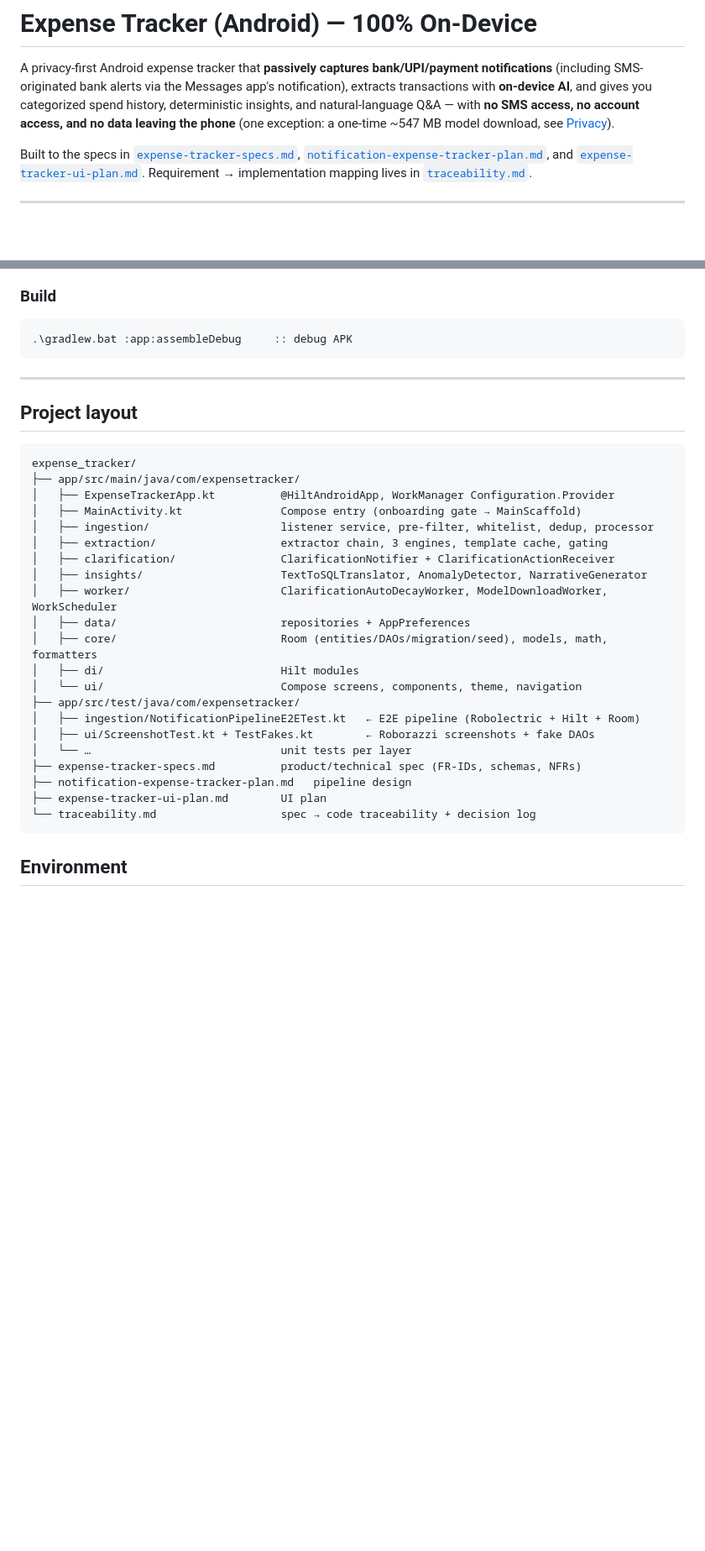
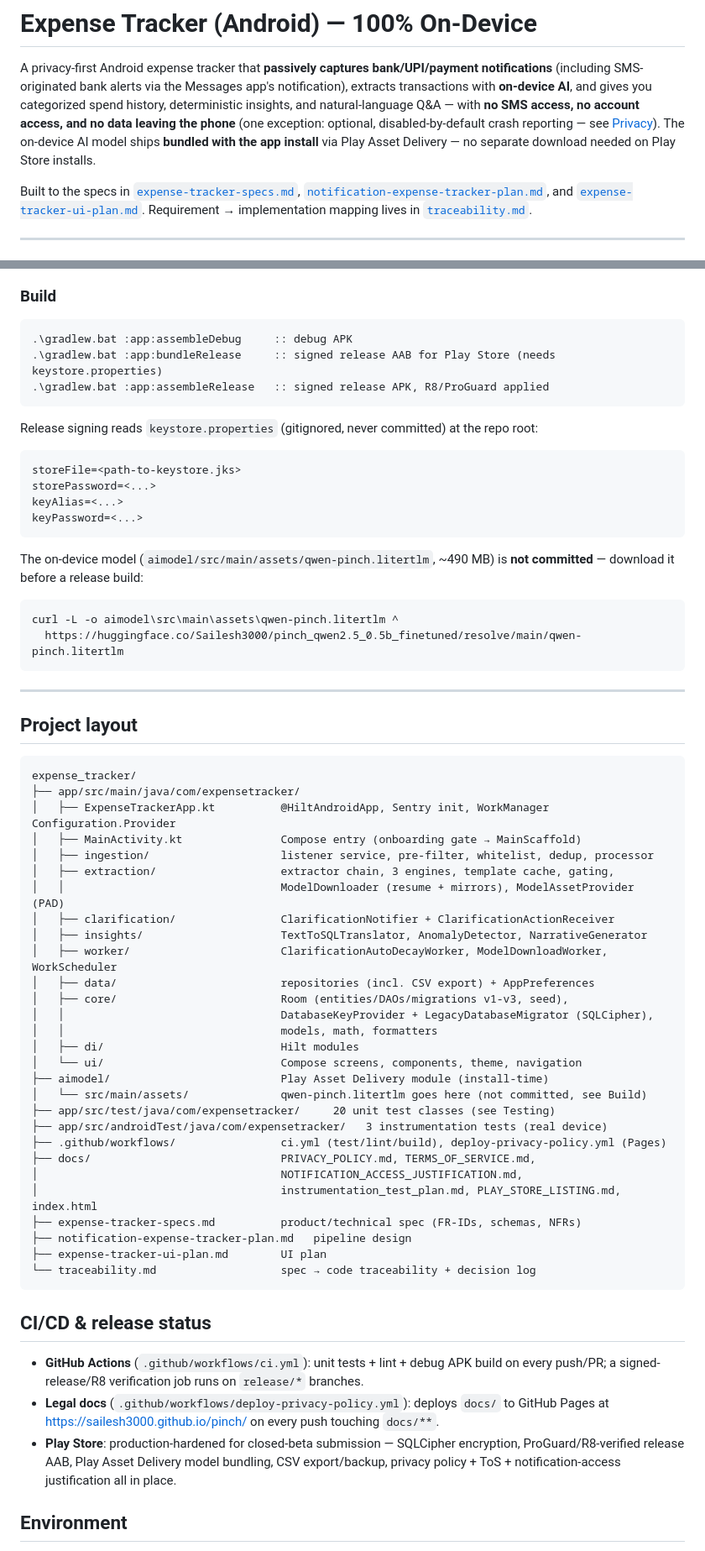
Before and after one commit to Sailesh3000/pinch, a Markdown page: README.md, 2 parts joined by grey strips. Shown at 84% size. GitHub-like rendering; blank space fills up the shorter version.

````diff
--- a/README.md
+++ b/README.md
@@ -5,7 +5,10 @@ notifications** (including SMS-originated bank alerts via the Messages app's
 notification), extracts transactions with **on-device AI**, and gives you
 categorized spend history, deterministic insights, and natural-language Q&A —
 with **no SMS access, no account access, and no data leaving the phone**
-(one exception: a one-time ~547 MB model download, see [Privacy](#privacy--permissions)).
+(one exception: optional, disabled-by-default crash reporting — see
+[Privacy](#privacy--permissions)). The on-device AI model ships **bundled with
+the app install** via Play Asset Delivery — no separate download needed on
+Play Store installs.
 
 Built to the specs in [`expense-tracker-specs.md`](expense-tracker-specs.md),
 [`notification-expense-tracker-plan.md`](notification-expense-tracker-plan.md),
@@ -256,6 +285,26 @@ Screenshot references live in `app/build/roborazzi/` (1080×2220 xxhdpi).
 
 ```bat
 .\gradlew.bat :app:assembleDebug     :: debug APK
+.\gradlew.bat :app:bundleRelease     :: signed release AAB for Play Store (needs keystore.properties)
+.\gradlew.bat :app:assembleRelease   :: signed release APK, R8/ProGuard applied
+```
+
+Release signing reads `keystore.properties` (gitignored, never committed) at
+the repo root:
+
+```properties
+storeFile=<path-to-keystore.jks>
+storePassword=<...>
+keyAlias=<...>
+keyPassword=<...>
+```
+
+The on-device model (`aimodel/src/main/assets/qwen-pinch.litertlm`, ~490 MB)
+is **not committed** — download it before a release build:
+
+```bat
+curl -L -o aimodel\src\main\assets\qwen-pinch.litertlm ^
+  https://huggingface.co/Sailesh3000/pinch_qwen2.5_0.5b_finetuned/resolve/main/qwen-pinch.litertlm
 ```
 
 ---
@@ -265,26 +314,46 @@ Screenshot references live in `app/build/roborazzi/` (1080×2220 xxhdpi).
 ```
 expense_tracker/
 ├── app/src/main/java/com/expensetracker/
-│   ├── ExpenseTrackerApp.kt          @HiltAndroidApp, WorkManager Configuration.Provider
+│   ├── ExpenseTrackerApp.kt          @HiltAndroidApp, Sentry init, WorkManager Configuration.Provider
 │   ├── MainActivity.kt               Compose entry (onboarding gate → MainScaffold)
 │   ├── ingestion/                    listener service, pre-filter, whitelist, dedup, processor
-│   ├── extraction/                   extractor chain, 3 engines, template cache, gating
+│   ├── extraction/                   extractor chain, 3 engines, template cache, gating,
+│   │                                 ModelDownloader (resume + mirrors), ModelAssetProvider (PAD)
 │   ├── clarification/                ClarificationNotifier + ClarificationActionReceiver
 │   ├── insights/                     TextToSQLTranslator, AnomalyDetector, NarrativeGenerator
 │   ├── worker/                       ClarificationAutoDecayWorker, ModelDownloadWorker, WorkScheduler
-│   ├── data/                         repositories + AppPreferences
-│   ├── core/                         Room (entities/DAOs/migration/seed), models, math, formatters
+│   ├── data/                         repositories (incl. CSV export) + AppPreferences
+│   ├── core/                         Room (entities/DAOs/migrations v1-v3, seed),
+│   │                                 DatabaseKeyProvider + LegacyDatabaseMigrator (SQLCipher),
+│   │                                 models, math, formatters
 │   ├── di/                           Hilt modules
 │   └── ui/                           Compose screens, components, theme, navigation
-├── app/src/test/java/com/expensetracker/
-│   ├── ingestion/NotificationPipelineE2ETest.kt   ← E2E pipeline (Robolectric + Hilt + Room)
-│   ├── ui/ScreenshotTest.kt + TestFakes.kt        ← Roborazzi screenshots + fake DAOs
-│   └── …                             unit tests per layer
+├── aimodel/                          Play Asset Delivery module (install-time)
+│   └── src/main/assets/              qwen-pinch.litertlm goes here (not committed, see Build)
+├── app/src/test/java/com/expensetracker/     20 unit test classes (see Testing)
+├── app/src/androidTest/java/com/expensetracker/   3 instrumentation tests (real device)
+├── .github/workflows/                ci.yml (test/lint/build), deploy-privacy-policy.yml (Pages)
+├── docs/                             PRIVACY_POLICY.md, TERMS_OF_SERVICE.md,
+│                                     NOTIFICATION_ACCESS_JUSTIFICATION.md,
+│                                     instrumentation_test_plan.md, PLAY_STORE_LISTING.md, index.html
 ├── expense-tracker-specs.md          product/technical spec (FR-IDs, schemas, NFRs)
 ├── notification-expense-tracker-plan.md   pipeline design
 ├── expense-tracker-ui-plan.md        UI plan
 └── traceability.md                   spec → code traceability + decision log
 ```
+
+## CI/CD & release status
+
+- **GitHub Actions** (`.github/workflows/ci.yml`): unit tests + lint + debug APK
+  build on every push/PR; a signed-release/R8 verification job runs on
+  `release/*` branches.
+- **Legal docs** (`.github/workflows/deploy-privacy-policy.yml`): deploys
+  `docs/` to GitHub Pages at https://sailesh3000.github.io/pinch/ on every
+  push touching `docs/**`.
+- **Play Store**: production-hardened for closed-beta submission — SQLCipher
+  encryption, ProGuard/R8-verified release AAB, Play Asset Delivery model
+  bundling, CSV export/backup, privacy policy + ToS + notification-access
+  justification all in place.
 
 ## Environment
 
````
Also changed, not shown: other parts of README.md (+51 -25 lines).
